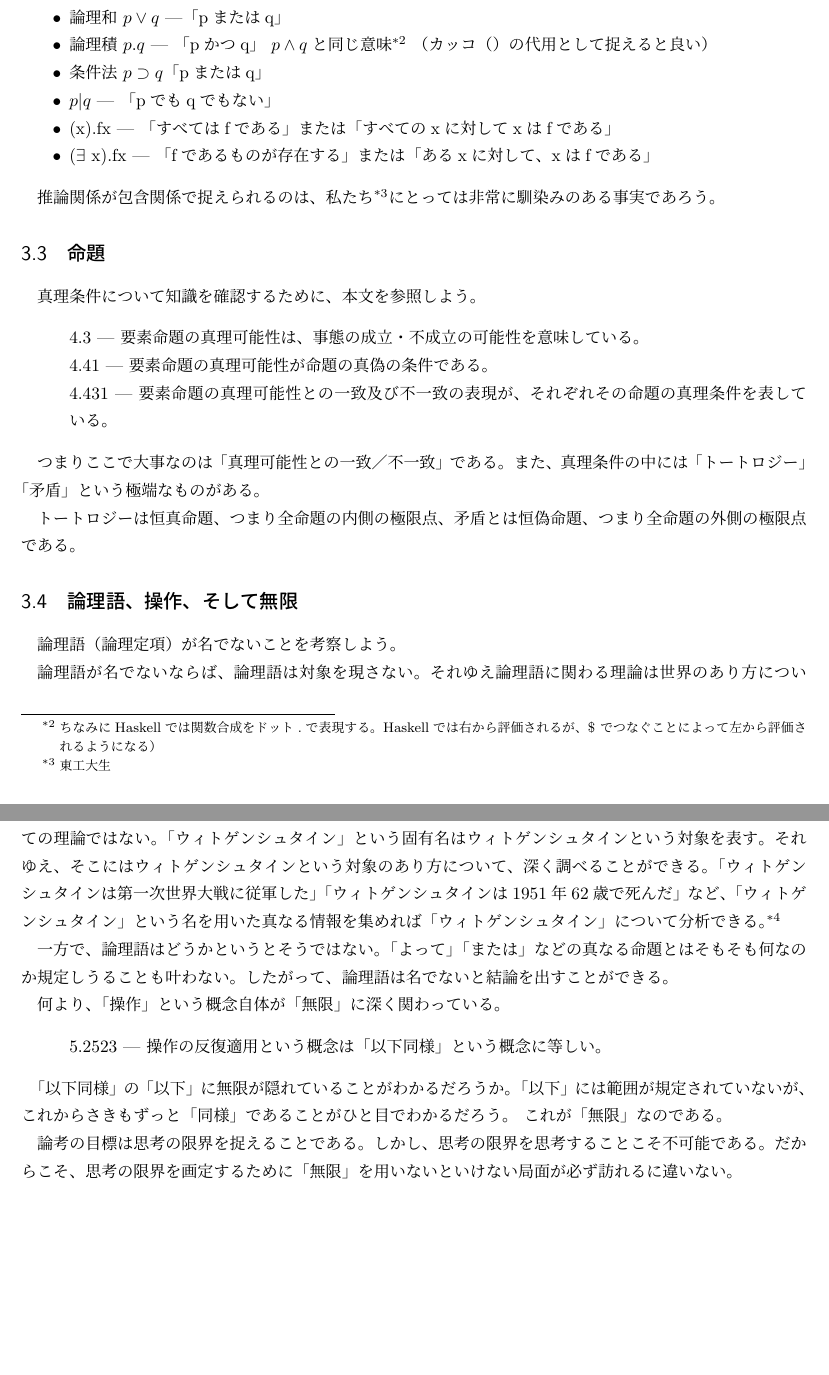
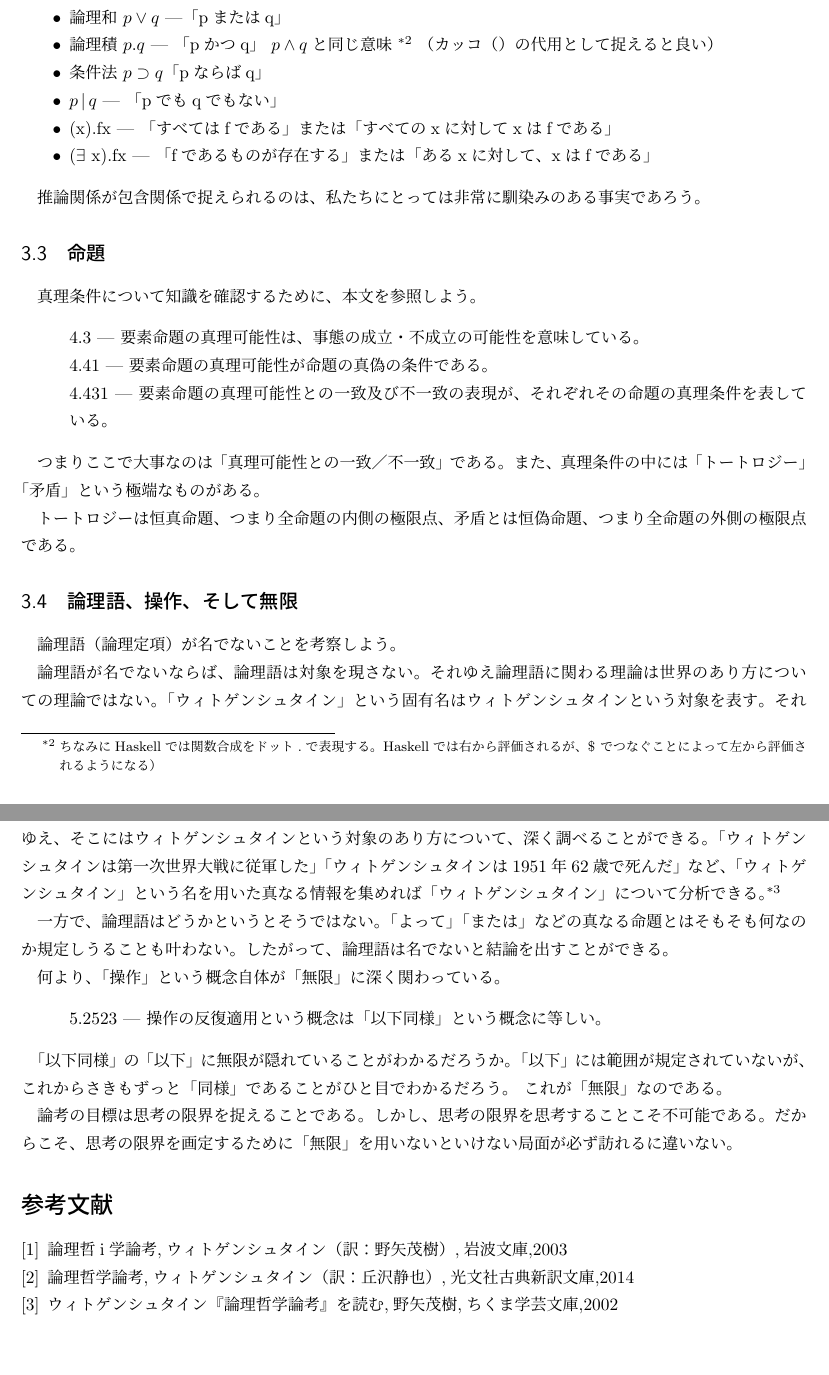
Before and after one commit to micro-cosmoz/Bungeibu, a LaTeX document (04/04.tex): two parts of pages 3 and 4 of 4, joined at a grey line, cut so that both start at the same text, the shorter picture padded with empty space. Compiled offline with pLaTeX and dvipdfmx.

Commit message:
modified 04

```diff
--- a/04/04.tex
+++ b/04/04.tex
@@ -99,15 +99,14 @@
 \begin{itemize}
   \item 否定 $\sim p$ |「pでない」
   \item 論理和 $p\vee q$ |「pまたはq」
-  \item 論理積 $p.q$ | 「pかつq」 $p \wedge q$と同じ意味
-\footnote{ちなみにHaskellでは関数合成をドット$.$で表現する。Haskellでは右から評価されるが、\$ でつなぐことによって左から評価されるようになる）} （カッコ（）の代用として捉えると良い）
-  \item 条件法 $p \supset q$「pまたはq」
-  \item $p | q$ | 「pでもqでもない」
+  \item 論理積 $p.q$ | 「pかつq」 $p \wedge q$と同じ意味 \footnote{ちなみにHaskellでは関数合成をドット$.$で表現する。Haskellでは右から評価されるが、\$ でつなぐことによって左から評価されるようになる）} （カッコ（）の代用として捉えると良い）
+  \item 条件法 $p \supset q$「pならばq」
+  \item $p \, | \, q$ | 「pでもqでもない」
   \item (x).fx |  「すべてはfである」または「すべてのxに対してxはfである」
   \item ($\exists$ x).fx | 「fであるものが存在する」または「あるxに対して、xはfである」
 \end{itemize}
 
-推論関係が包含関係で捉えられるのは、私たち\footnote{東工大生}にとっては非常に馴染みのある事実であろう。
+推論関係が包含関係で捉えられるのは、私たちにとっては非常に馴染みのある事実であろう。
 
 
 \subsection{命題}
@@ -130,7 +129,7 @@
 
 論理語（論理定項）が名でないことを考察しよう。
 
-論理語が名でないならば、論理語は対象を現さない。それゆえ論理語に関わる理論は世界のあり方についての理論ではない。「ウィトゲンシュタイン」という固有名はウィトゲンシュタインという対象を表す。それゆえ、そこにはウィトゲンシュタインという対象のあり方について、深く調べることができる。「ウィトゲンシュタインは第一次世界大戦に従軍した」「ウィトゲンシュタインは1951年62歳で死んだ」など、「ウィトゲンシュタイン」という名を用いた真なる情報を集めれば「ウィトゲンシュタイン」について分析できる。\footnote{野矢先生の本には本文では知識を形成するとある}
+論理語が名でないならば、論理語は対象を現さない。それゆえ論理語に関わる理論は世界のあり方についての理論ではない。「ウィトゲンシュタイン」という固有名はウィトゲンシュタインという対象を表す。それゆえ、そこにはウィトゲンシュタインという対象のあり方について、深く調べることができる。「ウィトゲンシュタインは第一次世界大戦に従軍した」「ウィトゲンシュタインは1951年62歳で死んだ」など、「ウィトゲンシュタイン」という名を用いた真なる情報を集めれば「ウィトゲンシュタイン」について分析できる。\footnote{野矢先生の本の本文では知識を形成するとある}
 
 一方で、論理語はどうかというとそうではない。「よって」「または」などの真なる命題とはそもそも何なのか規定しうることも叶わない。したがって、論理語は名でないと結論を出すことができる。
 
@@ -144,5 +143,11 @@
 
 論考の目標は思考の限界を捉えることである。しかし、思考の限界を思考することこそ不可能である。だからこそ、思考の限界を画定するために「無限」を用いないといけない局面が必ず訪れるに違いない。
 
+\begin{thebibliography}{9}
+  \bibitem{1} 論理哲i学論考,ウィトゲンシュタイン（訳：野矢茂樹）,岩波文庫,2003
+  \bibitem{2} 論理哲学論考,ウィトゲンシュタイン（訳：丘沢静也）,光文社古典新訳文庫,2014
+  \bibitem{3} ウィトゲンシュタイン『論理哲学論考』を読む,野矢茂樹,ちくま学芸文庫,2002
+\end{thebibliography}
+
 
 \end{document}
```
Also changed, not shown: 04/04.pdf, 04/04.tex (4 more changed lines).
